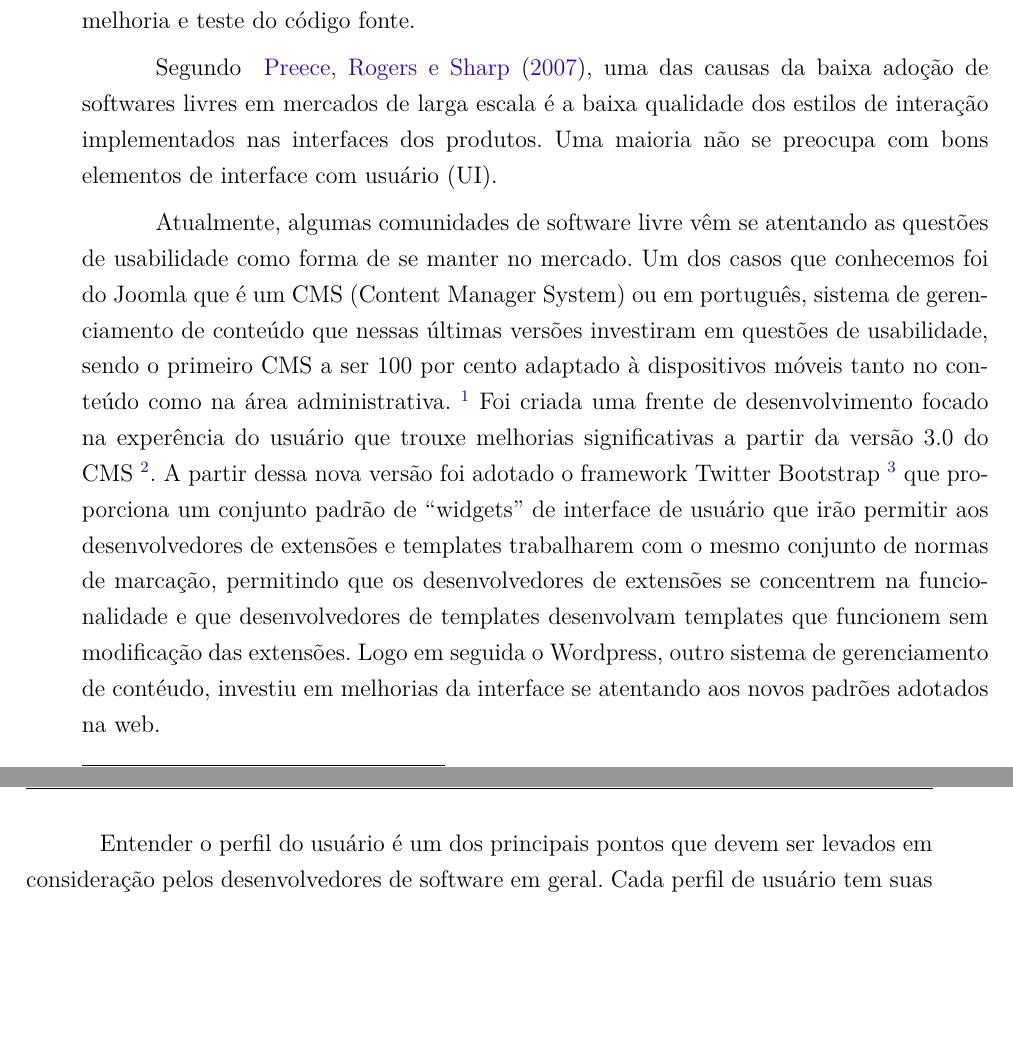
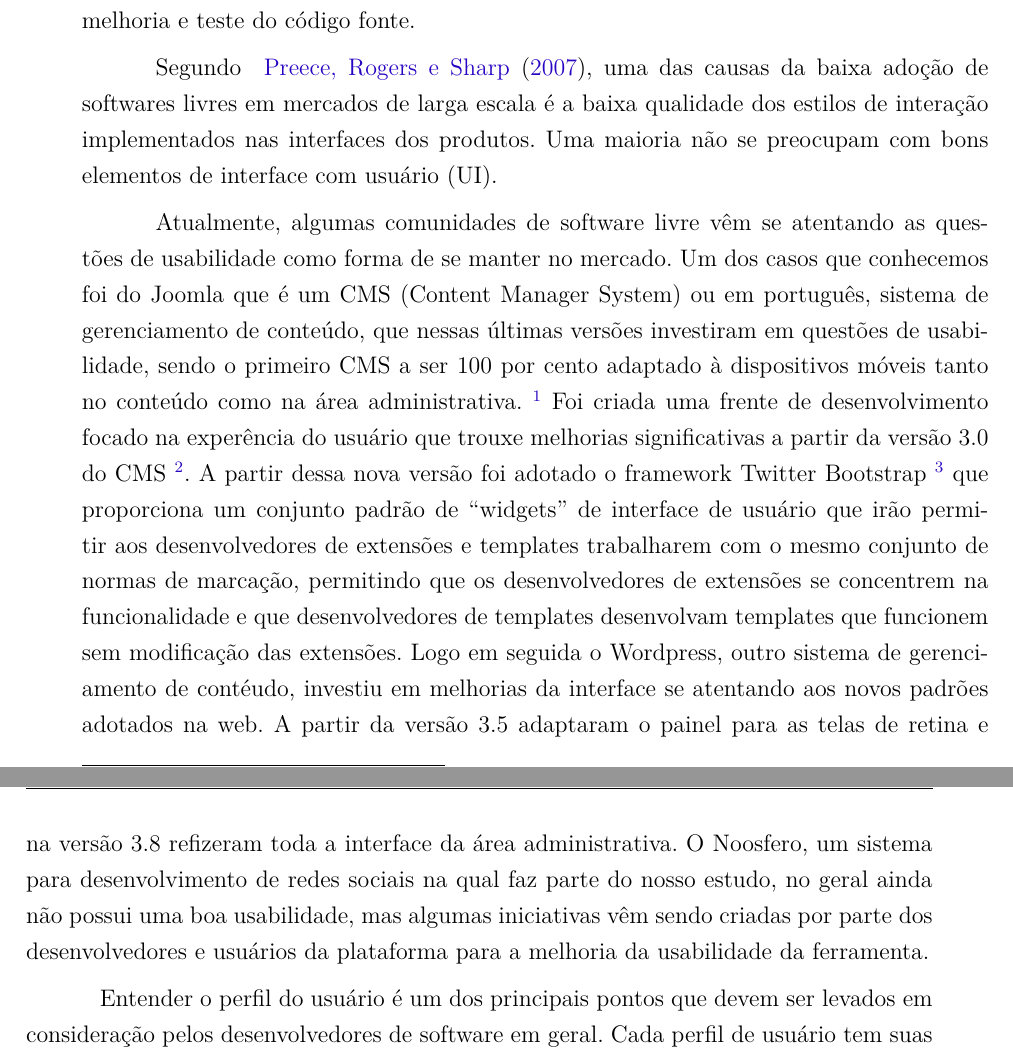
Before and after one commit to riurick/tcc_texto, a LaTeX thesis (tcc.tex, which reads capitulos/1-introducao.tex): two parts of pages 21 and 22 of 115, joined at a grey line, cut so that both start at the same text, the shorter picture padded with empty space. Compiled offline with pdfLaTeX.

Commit message:
correção erros

```diff
--- a/capitulos/1-introducao.tex
+++ b/capitulos/1-introducao.tex
@@ -9,17 +9,19 @@ Um dos grandes problemas encontrados em projetos software livre, por exemplo, é
 
 %done: faltou referência aqui... possivelmente também o texto da Ana Paula
 %
-Segundo ~\citeonline{preece2007}, uma das causas da baixa adoção de softwares livres em mercados de larga escala é a baixa qualidade dos estilos de interação implementados nas interfaces dos produtos. Uma maioria não se preocupa com bons elementos de interface com usuário (UI).
+Segundo ~\citeonline{preece2007}, uma das causas da baixa adoção de softwares livres em mercados de larga escala é a baixa qualidade dos estilos de interação implementados nas interfaces dos produtos. Uma maioria não se preocupam com bons elementos de interface com usuário (UI).
 
-Atualmente, algumas comunidades de software livre vêm se atentando as questões de usabilidade como forma de se manter no mercado. Um dos casos que conhecemos foi do Joomla que é um CMS (Content Manager System) ou em português, sistema de gerenciamento de conteúdo que nessas últimas versões investiram em questões de usabilidade, sendo o primeiro CMS a ser 100 por cento adaptado à dispositivos móveis tanto no conteúdo como na área administrativa. \footnote{\url{http://www.joomla.org/3/pt_br}}
+Atualmente, algumas comunidades de software livre vêm se atentando as questões de usabilidade como forma de se manter no mercado. Um dos casos que conhecemos foi do Joomla que é um CMS (Content Manager System) ou em português, sistema de gerenciamento de conteúdo, que nessas últimas versões investiram em questões de usabilidade, sendo o primeiro CMS a ser 100 por cento adaptado à dispositivos móveis tanto no conteúdo como na área administrativa. \footnote{\url{http://www.joomla.org/3/pt_br}}
 %done: o que é ser responsivo? Sejam mais didáticos com o Leitor
 %done: quero uma nota de rodapé para a notícia sobre esta funcionalidade no Joomla
 Foi criada uma frente de desenvolvimento focado na experência do usuário que trouxe melhorias significativas a partir da versão 3.0 do CMS \footnote{\url{http://ux.joomla.org/}}. A partir dessa nova versão foi adotado o framework Twitter Bootstrap \footnote{\url{http://getbootstrap.com/}} que proporciona um conjunto padrão de “widgets” de interface de usuário que irão permitir aos desenvolvedores de extensões e templates  trabalharem com o mesmo conjunto de normas de marcação, permitindo que os desenvolvedores de extensões se concentrem na funcionalidade e que desenvolvedores de templates desenvolvam templates que funcionem sem modificação das extensões.
 %done: descrever sigla CMS
 %done: quais melhorias?
-Logo em seguida o Wordpress, outro sistema de gerenciamento de contéudo, investiu em melhorias da interface se atentando aos novos padrões adotados na web.
-%TODO: Quais melhorias?
-%TODO: falou do Joomla, falou do Wordpress... e o Noosfero?
+Logo em seguida o Wordpress, outro sistema de gerenciamento de contéudo, investiu em melhorias da interface se atentando aos novos padrões adotados na web. A partir da versão 3.5 adaptaram o painel para as telas de retina e na versão 3.8 refizeram toda a interface da área administrativa.
+%done: Quais melhorias?
+O Noosfero, um sistema para desenvolvimento de redes sociais na qual faz parte do nosso estudo, no geral ainda não possui uma boa usabilidade, mas algumas iniciativas vêm sendo criadas por parte dos desenvolvedores e usuários da plataforma para a melhoria da usabilidade da ferramenta.
+%done: falou do Joomla, falou do Wordpress... e o Noosfero?
+
 
 Entender o perfil do usuário é um dos principais pontos que devem ser levados em consideração pelos desenvolvedores de software em geral. Cada perfil de usuário tem suas particularidades e suas expectativas quanto a utilização do sistema. Quando falamos de usuários com experiência de uso de softwares semelhantes é preciso ter uma maior atenção na usabilidade para que possa ter uma boa aceitação e menor impacto com as mudanças.
 
```
Also changed, not shown: editaveis/resumo.tex (+1 -1 lines), capitulos/1-introducao.tex (5 more changed lines).
